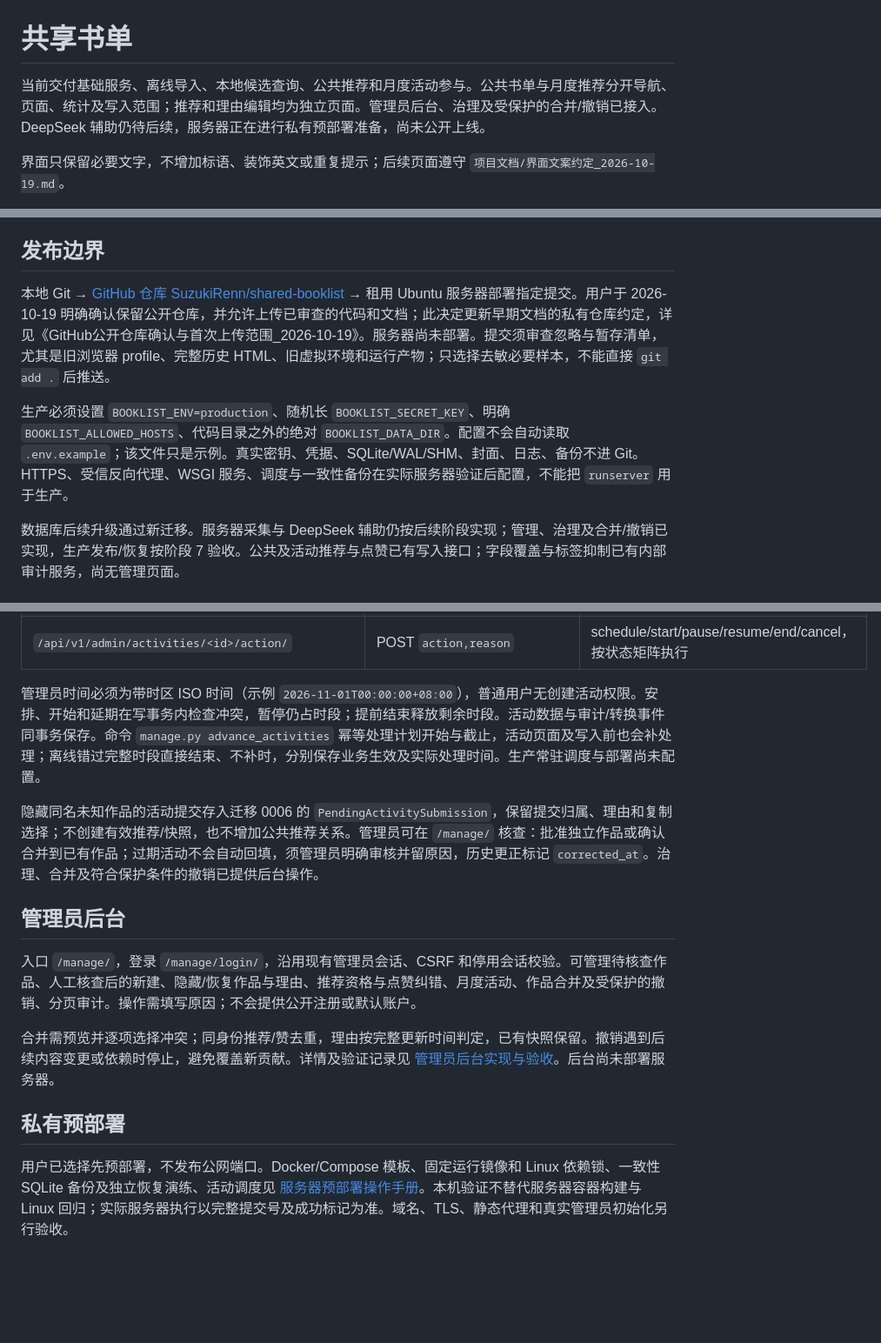
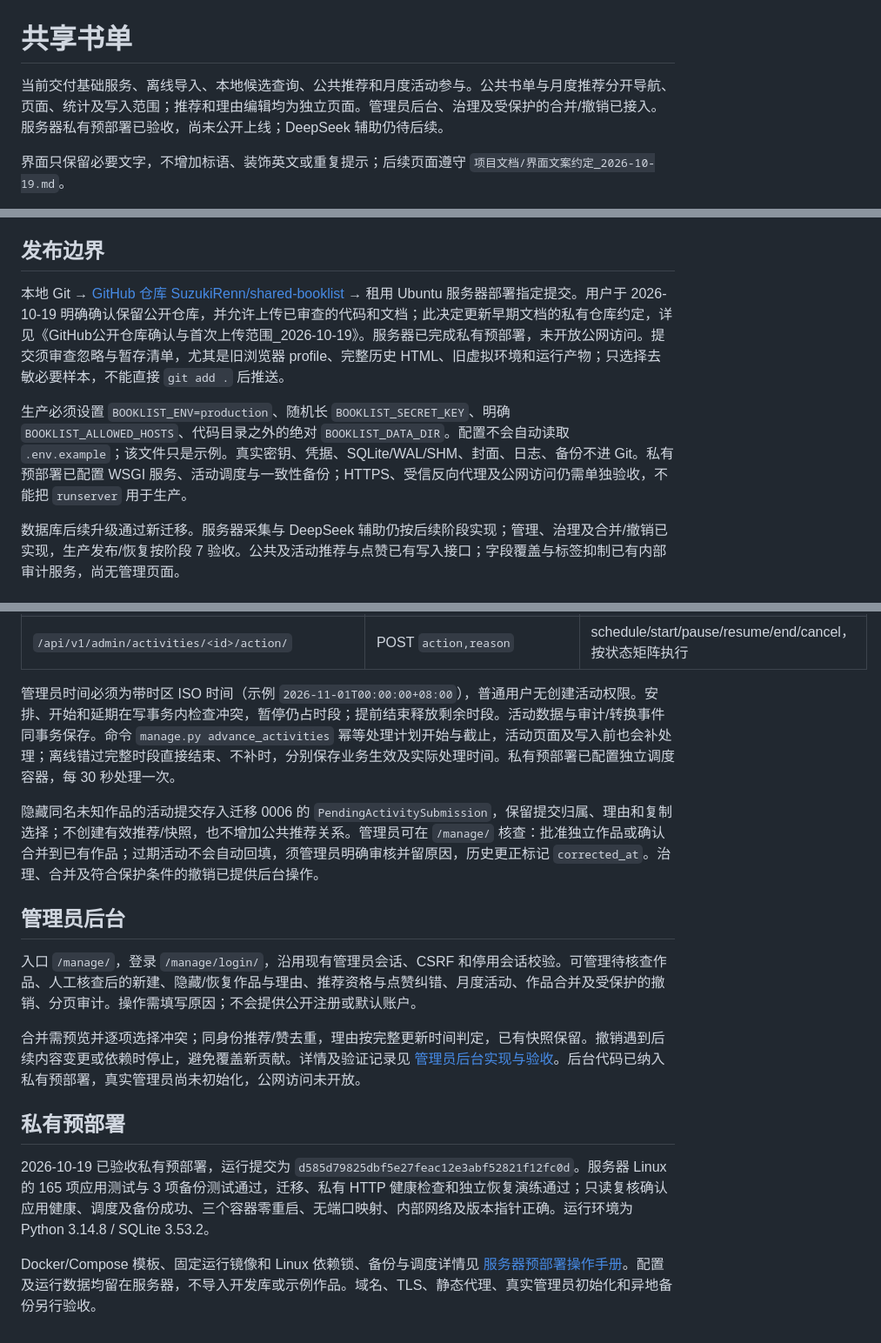
Before and after one commit to SuzukiRenn/Yoitsu-Library, a Markdown page: README.md, 3 parts joined by grey strips. Shown at 87% size. Rendered like a GitHub page; blank space fills up the shorter version.

```diff
--- a/README.md
+++ b/README.md
@@ -1,6 +1,6 @@
 # 共享书单
 
-当前交付基础服务、离线导入、本地候选查询、公共推荐和月度活动参与。公共书单与月度推荐分开导航、页面、统计及写入范围；推荐和理由编辑均为独立页面。管理员后台、治理及受保护的合并/撤销已接入。DeepSeek 辅助仍待后续，服务器正在进行私有预部署准备，尚未公开上线。
+当前交付基础服务、离线导入、本地候选查询、公共推荐和月度活动参与。公共书单与月度推荐分开导航、页面、统计及写入范围；推荐和理由编辑均为独立页面。管理员后台、治理及受保护的合并/撤销已接入。服务器私有预部署已验收，尚未公开上线；DeepSeek 辅助仍待后续。
 
 界面只保留必要文字，不增加标语、装饰英文或重复提示；后续页面遵守 `项目文档/界面文案约定_2026-10-19.md`。
 
@@ -94,9 +94,9 @@ $env:BOOKLIST_ENV='development'
 
 ## 发布边界
 
-本地 Git → [GitHub 仓库 SuzukiRenn/shared-booklist](https://github.com/SuzukiRenn/shared-booklist) → 租用 Ubuntu 服务器部署指定提交。用户于 2026-10-19 明确确认保留公开仓库，并允许上传已审查的代码和文档；此决定更新早期文档的私有仓库约定，详见《GitHub公开仓库确认与首次上传范围_2026-10-19》。服务器尚未部署。提交须审查忽略与暂存清单，尤其是旧浏览器 profile、完整历史 HTML、旧虚拟环境和运行产物；只选择去敏必要样本，不能直接 `git add .` 后推送。
+本地 Git → [GitHub 仓库 SuzukiRenn/shared-booklist](https://github.com/SuzukiRenn/shared-booklist) → 租用 Ubuntu 服务器部署指定提交。用户于 2026-10-19 明确确认保留公开仓库，并允许上传已审查的代码和文档；此决定更新早期文档的私有仓库约定，详见《GitHub公开仓库确认与首次上传范围_2026-10-19》。服务器已完成私有预部署，未开放公网访问。提交须审查忽略与暂存清单，尤其是旧浏览器 profile、完整历史 HTML、旧虚拟环境和运行产物；只选择去敏必要样本，不能直接 `git add .` 后推送。
 
-生产必须设置 `BOOKLIST_ENV=production`、随机长 `BOOKLIST_SECRET_KEY`、明确 `BOOKLIST_ALLOWED_HOSTS`、代码目录之外的绝对 `BOOKLIST_DATA_DIR`。配置不会自动读取 `.env.example`；该文件只是示例。真实密钥、凭据、SQLite/WAL/SHM、封面、日志、备份不进 Git。HTTPS、受信反向代理、WSGI 服务、调度与一致性备份在实际服务器验证后配置，不能把 `runserver` 用于生产。
+生产必须设置 `BOOKLIST_ENV=production`、随机长 `BOOKLIST_SECRET_KEY`、明确 `BOOKLIST_ALLOWED_HOSTS`、代码目录之外的绝对 `BOOKLIST_DATA_DIR`。配置不会自动读取 `.env.example`；该文件只是示例。真实密钥、凭据、SQLite/WAL/SHM、封面、日志、备份不进 Git。私有预部署已配置 WSGI 服务、活动调度与一致性备份；HTTPS、受信反向代理及公网访问仍需单独验收，不能把 `runserver` 用于生产。
 
 数据库后续升级通过新迁移。服务器采集与 DeepSeek 辅助仍按后续阶段实现；管理、治理及合并/撤销已实现，生产发布/恢复按阶段 7 验收。公共及活动推荐与点赞已有写入接口；字段覆盖与标签抑制已有内部审计服务，尚无管理页面。
 
@@ -139,7 +139,7 @@ GET `/api/v1/public/works/<id>/reasons/?page=1&page_size=20` 分页返回公开
 | `/api/v1/admin/activities/<id>/update/` | POST 上述四字段 + `reason` | 修改/延期，检查时段及终态锁定 |
 | `/api/v1/admin/activities/<id>/action/` | POST `action,reason` | schedule/start/pause/resume/end/cancel，按状态矩阵执行 |
 
-管理员时间必须为带时区 ISO 时间（示例 `2026-11-01T00:00:00+08:00`），普通用户无创建活动权限。安排、开始和延期在写事务内检查冲突，暂停仍占时段；提前结束释放剩余时段。活动数据与审计/转换事件同事务保存。命令 `manage.py advance_activities` 幂等处理计划开始与截止，活动页面及写入前也会补处理；离线错过完整时段直接结束、不补时，分别保存业务生效及实际处理时间。生产常驻调度与部署尚未配置。
+管理员时间必须为带时区 ISO 时间（示例 `2026-11-01T00:00:00+08:00`），普通用户无创建活动权限。安排、开始和延期在写事务内检查冲突，暂停仍占时段；提前结束释放剩余时段。活动数据与审计/转换事件同事务保存。命令 `manage.py advance_activities` 幂等处理计划开始与截止，活动页面及写入前也会补处理；离线错过完整时段直接结束、不补时，分别保存业务生效及实际处理时间。私有预部署已配置独立调度容器，每 30 秒处理一次。
 
 隐藏同名未知作品的活动提交存入迁移 0006 的 `PendingActivitySubmission`，保留提交归属、理由和复制选择；不创建有效推荐/快照，也不增加公共推荐关系。管理员可在 `/manage/` 核查：批准独立作品或确认合并到已有作品；过期活动不会自动回填，须管理员明确审核并留原因，历史更正标记 `corrected_at`。治理、合并及符合保护条件的撤销已提供后台操作。
 
@@ -148,9 +148,11 @@ GET `/api/v1/public/works/<id>/reasons/?page=1&page_size=20` 分页返回公开
 
 入口 `/manage/`，登录 `/manage/login/`，沿用现有管理员会话、CSRF 和停用会话校验。可管理待核查作品、人工核查后的新建、隐藏/恢复作品与理由、推荐资格与点赞纠错、月度活动、作品合并及受保护的撤销、分页审计。操作需填写原因；不会提供公开注册或默认账户。
 
-合并需预览并逐项选择冲突；同身份推荐/赞去重，理由按完整更新时间判定，已有快照保留。撤销遇到后续内容变更或依赖时停止，避免覆盖新贡献。详情及验证记录见 [管理员后台实现与验收](项目文档/管理员后台实现与验收_2026-10-19.md)。后台尚未部署服务器。
+合并需预览并逐项选择冲突；同身份推荐/赞去重，理由按完整更新时间判定，已有快照保留。撤销遇到后续内容变更或依赖时停止，避免覆盖新贡献。详情及验证记录见 [管理员后台实现与验收](项目文档/管理员后台实现与验收_2026-10-19.md)。后台代码已纳入私有预部署，真实管理员尚未初始化，公网访问未开放。
 
 
 ## 私有预部署
 
-用户已选择先预部署，不发布公网端口。Docker/Compose 模板、固定运行镜像和 Linux 依赖锁、一致性 SQLite 备份及独立恢复演练、活动调度见 [服务器预部署操作手册](项目文档/服务器预部署操作手册_2026-10-19.md)。本机验证不替代服务器容器构建与 Linux 回归；实际服务器执行以完整提交号及成功标记为准。域名、TLS、静态代理和真实管理员初始化另行验收。
+2026-10-19 已验收私有预部署，运行提交为 `d585d79825dbf5e27feac12e3abf52821f12fc0d`。服务器 Linux 的 165 项应用测试与 3 项备份测试通过，迁移、私有 HTTP 健康检查和独立恢复演练通过；只读复核确认应用健康、调度及备份成功、三个容器零重启、无端口映射、内部网络及版本指针正确。运行环境为 Python 3.14.8 / SQLite 3.53.2。
+
+Docker/Compose 模板、固定运行镜像和 Linux 依赖锁、备份与调度详情见 [服务器预部署操作手册](项目文档/服务器预部署操作手册_2026-10-19.md)。配置及运行数据均留在服务器，不导入开发库或示例作品。域名、TLS、静态代理、真实管理员初始化和异地备份另行验收。
```
Also changed, not shown: other parts of README.md (+1 -1 lines), 项目文档/服务器预部署操作手册_2026-10-19.md (+9 -3 lines).
